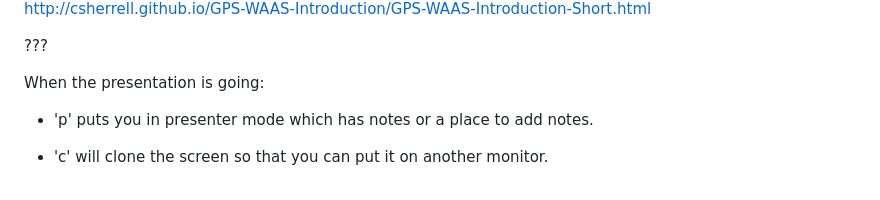
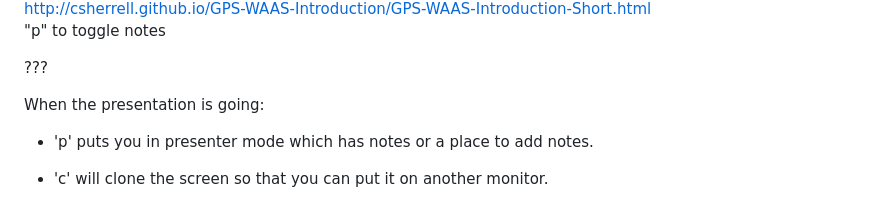
Before and after one commit to csherrell/GPS-WAAS-Introduction, a Markdown page: GPS-WAAS-Introduction-Short.md, the part around the change printed below. GitHub-like rendering.

```diff
--- a/GPS-WAAS-Introduction-Short.md
+++ b/GPS-WAAS-Introduction-Short.md
@@ -11,4 +11,5 @@ Follow along on you mobile device<br>
 http://csherrell.github.io/GPS-WAAS-Introduction/GPS-WAAS-Introduction-Short.html
+"p" to toggle notes
 
 ???
 
```
Also changed, not shown: other parts of GPS-WAAS-Introduction-Short.md (+3 -3 lines), Images/QRCode-GPS-WAAS-Introduction-Short.png (added), Images/WAAS Logo with QRCode.jpg (added), Images/WAAS Logo.jpg (added), Images/waaslogo.jpg (deleted).
